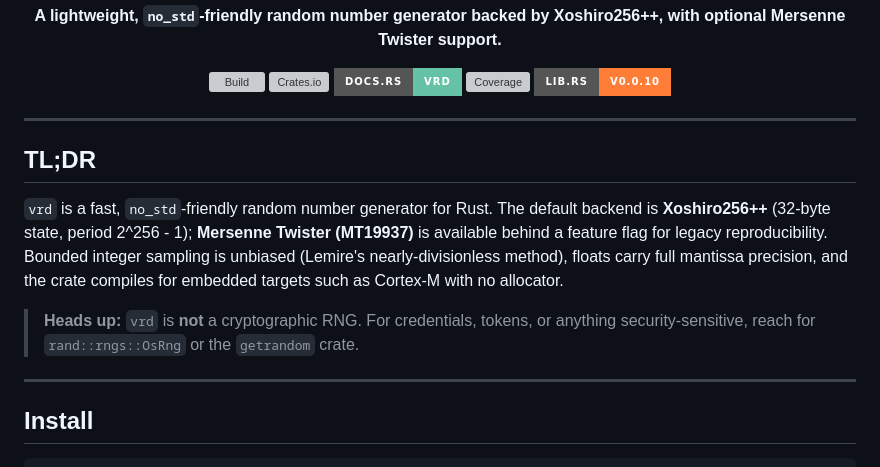
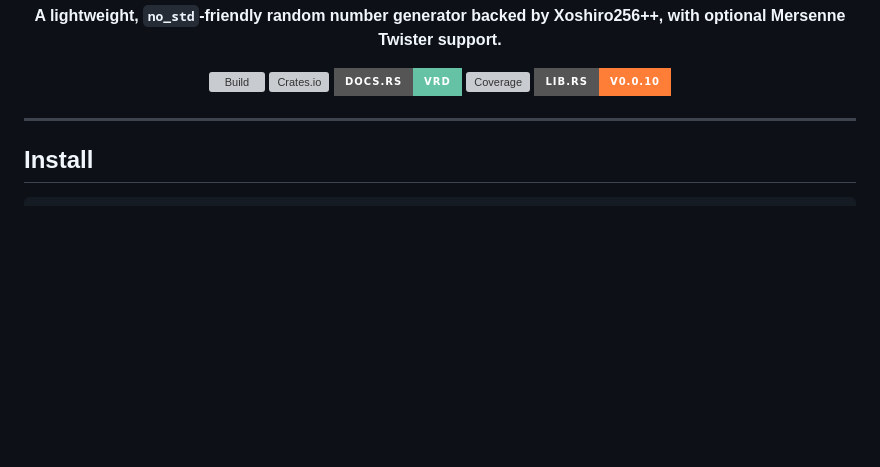
Before and after one commit to sebastienrousseau/vrd, a Markdown page: README.md, the part around the change. GitHub-like rendering; badges without logos; blank space fills up the shorter version; grey boxes are pictures that could not be loaded.

Commit message:
docs(vrd): drop TL;DR section from README
The TL;DR block was redundant with the tagline ("Fast, no_std-friendly
Rust RNG…") above the badges, the Highlights bullets directly below,
and the FAQ further down — same information stated three times.

The "not a CSPRNG" safety note is preserved in the FAQ ("Is vrd
cryptographically secure?") and in the lib.rs rustdoc preamble, so
the warning remains visible to anyone reaching for the crate.

---
THE ARCHITECT ᛫ Sebastien Rousseau ᛫ https://sebastienrousseau.com
THE ENGINE ᛞ EUXIS ᛫ Enterprise Unified Execution Intelligence System ᛫ https://euxis.co

Assisted-by: Claude:claude-opus-4-7

```diff
--- a/README.md
+++ b/README.md
@@ -15,21 +15,6 @@
   <a href="https://codecov.io/gh/sebastienrousseau/vrd"><img src="https://img.shields.io/codecov/c/github/sebastienrousseau/vrd?style=for-the-badge&logo=codecov" alt="Coverage" /></a>
   <a href="https://lib.rs/crates/vrd"><img src="https://img.shields.io/badge/lib.rs-v0.0.10-orange.svg?style=for-the-badge" alt="lib.rs" /></a>
 </p>
-
----
-
-## TL;DR
-
-`vrd` is a fast, `no_std`-friendly random number generator for Rust. The
-default backend is **Xoshiro256++** (32-byte state, period 2^256 - 1);
-**Mersenne Twister (MT19937)** is available behind a feature flag for
-legacy reproducibility. Bounded integer sampling is unbiased (Lemire's
-nearly-divisionless method), floats carry full mantissa precision, and the
-crate compiles for embedded targets such as Cortex-M with no allocator.
-
-> **Heads up:** `vrd` is **not** a cryptographic RNG. For credentials,
-> tokens, or anything security-sensitive, reach for `rand::rngs::OsRng` or
-> the `getrandom` crate.
 
 ---
 
```
